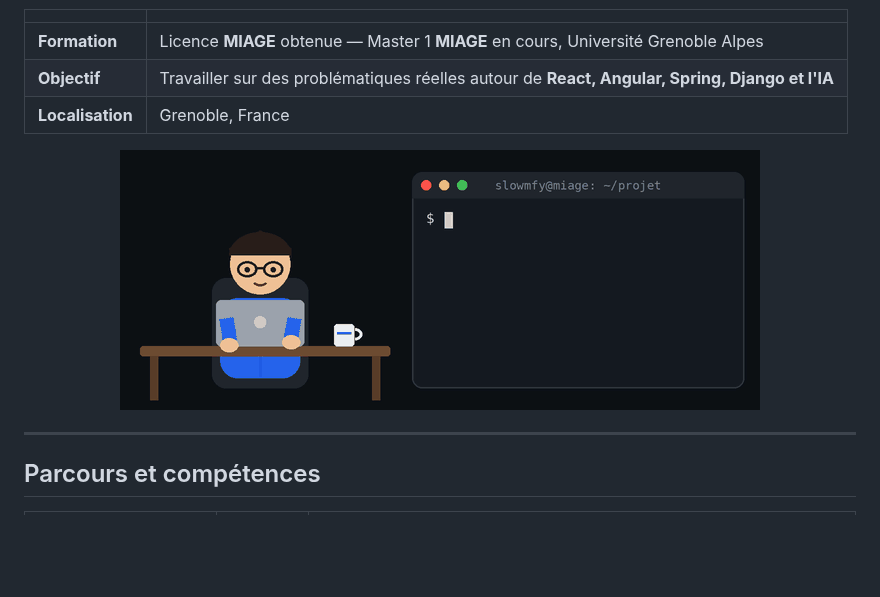
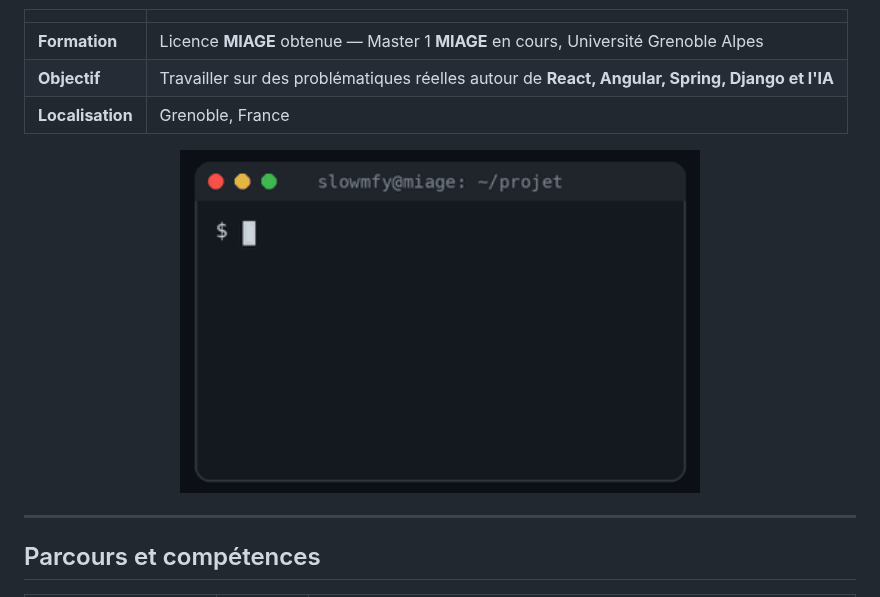
Before and after one commit to slowmfy/Slowmfy, a Markdown page: README.md, the part around the change. GitHub-like rendering; pictures changed too: assets/dev.gif (deleted), assets/terminal.gif (added); blank space fills up the shorter version.

Commit message:
GIF : terminal uniquement

```diff
--- a/README.md
+++ b/README.md
@@ -30,7 +30,7 @@ Je transforme des idées en applications **modernes, utiles et performantes**, a
 | **Localisation** | Grenoble, France |
 
 <div align="center">
-  <img src="assets/dev.gif" alt="Un développeur, un build qui échoue, une pause café et un fix final" width="640" />
+  <img src="assets/terminal.gif" alt="Terminal : un build qui échoue, une pause café et un fix final" width="520" />
 </div>
 
 ---
```
